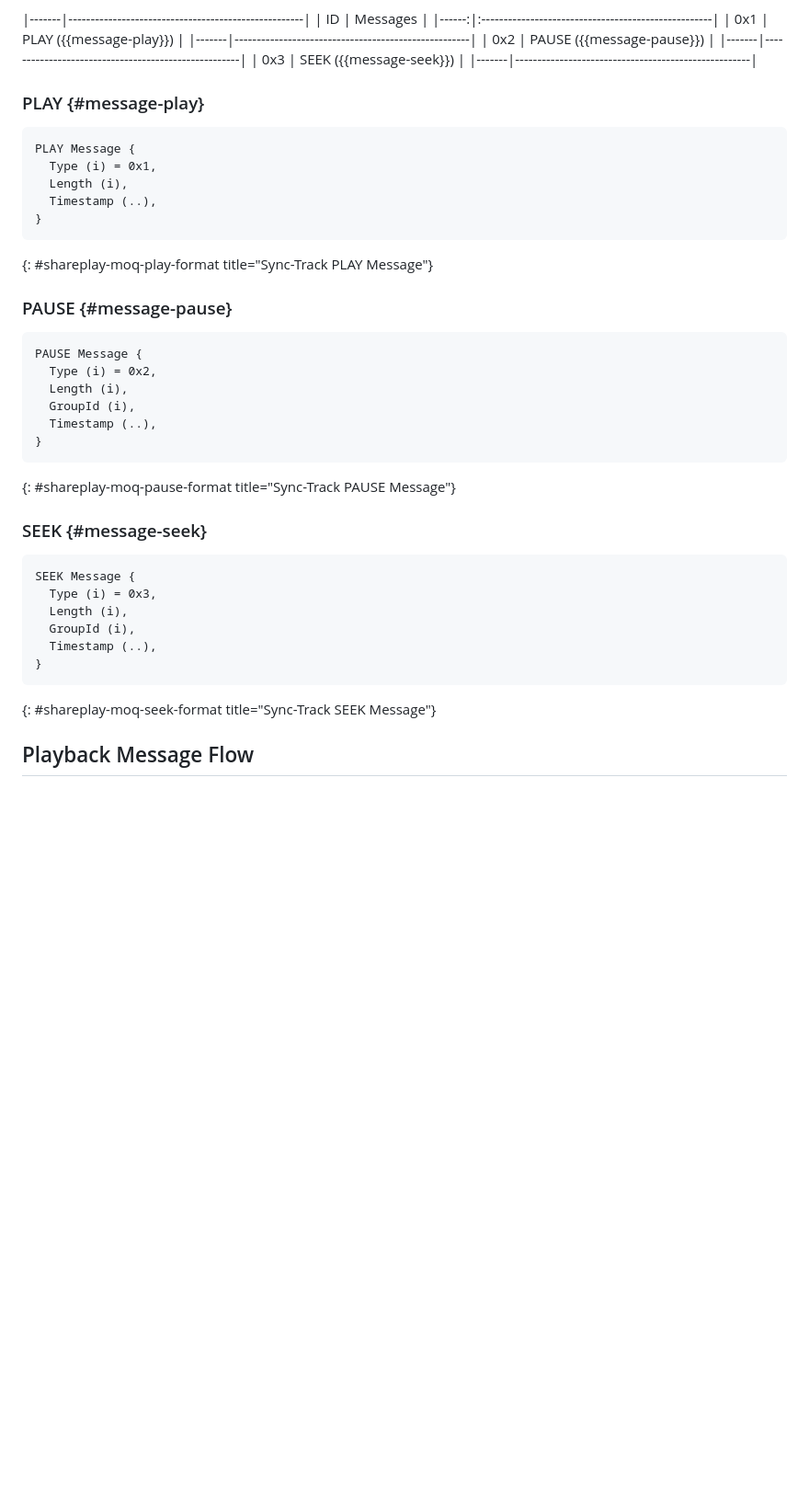
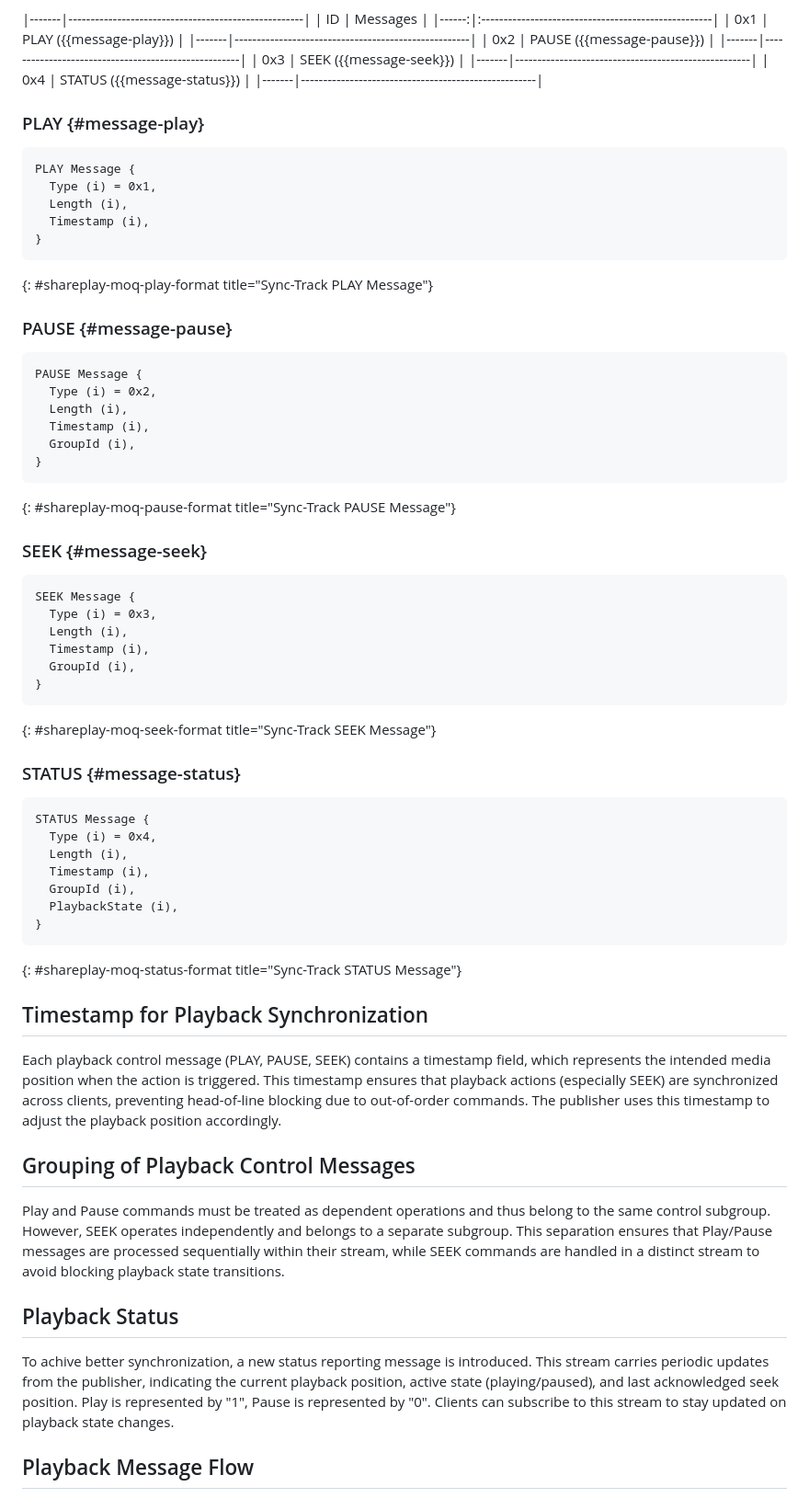
Before and after one commit to streaming-university/draft-shareplay-moq, a Markdown page: draft-gurel-shareplay-moq.md, the part around one of its changes. Shown at 92% size. GitHub-like rendering; blank space fills up the shorter version.

Commit message:
Added status message

```diff
--- a/draft-gurel-shareplay-moq.md
+++ b/draft-gurel-shareplay-moq.md
@@ -163,13 +167,16 @@ Each message type (PLAY, PAUSE, SEEK) is identified by its unique Message Type I
 |-------|-----------------------------------------------------|
 | 0x3   | SEEK ({{message-seek}})                             |
 |-------|-----------------------------------------------------|
+| 0x4   | STATUS ({{message-status}})                         |
+|-------|-----------------------------------------------------|
+
 
 ### PLAY {#message-play}
 ~~~
 PLAY Message {
   Type (i) = 0x1,
   Length (i),
-  Timestamp (..),
+  Timestamp (i),
 }
 ~~~
 {: #shareplay-moq-play-format title="Sync-Track PLAY Message"}
@@ -179,8 +186,8 @@ PLAY Message {
 PAUSE Message {
   Type (i) = 0x2,
   Length (i),
+  Timestamp (i),
   GroupId (i),
-  Timestamp (..),
 }
 ~~~
 {: #shareplay-moq-pause-format title="Sync-Track PAUSE Message"}
@@ -191,11 +198,35 @@ PAUSE Message {
 SEEK Message {
   Type (i) = 0x3,
   Length (i),
+  Timestamp (i),
   GroupId (i),
-  Timestamp (..),
 }
 ~~~
 {: #shareplay-moq-seek-format title="Sync-Track SEEK Message"}
+
+
+### STATUS {#message-status}
+
+~~~
+STATUS Message {
+  Type (i) = 0x4,
+  Length (i),
+  Timestamp (i),
+  GroupId (i),
+  PlaybackState (i),
+}
+~~~
+{: #shareplay-moq-status-format title="Sync-Track STATUS Message"}
+
+
+## Timestamp for Playback Synchronization
+Each playback control message (PLAY, PAUSE, SEEK) contains a timestamp field, which represents the intended media position when the action is triggered. This timestamp ensures that playback actions (especially SEEK) are synchronized across clients, preventing head-of-line blocking due to out-of-order commands. The publisher uses this timestamp to adjust the playback position accordingly.
+
+## Grouping of Playback Control Messages
+Play and Pause commands must be treated as dependent operations and thus belong to the same control subgroup. However, SEEK operates independently and belongs to a separate subgroup. This separation ensures that Play/Pause messages are processed sequentially within their stream, while SEEK commands are handled in a distinct stream to avoid blocking playback state transitions.
+
+## Playback Status
+To achive better synchronization, a new status reporting message is introduced. This stream carries periodic updates from the publisher, indicating the current playback position, active state (playing/paused), and last acknowledged seek position. Play is represented by "1", Pause is represented by "0". Clients can subscribe to this stream to stay updated on playback state changes.
 
 ## Playback Message Flow
 
```
Also changed, not shown: other parts of draft-gurel-shareplay-moq.md (+5 -1 lines).
